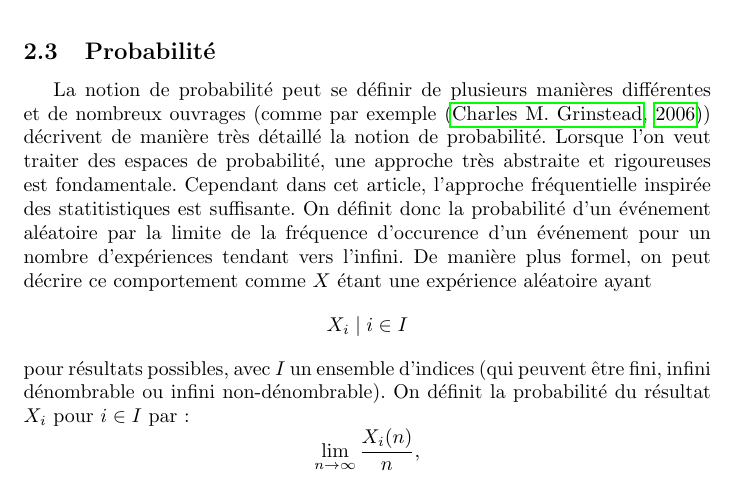
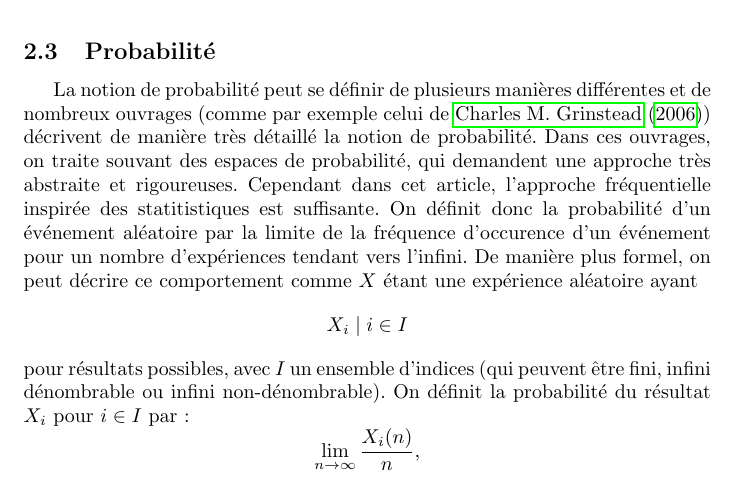
Before and after one commit to detobel36/Monopoly, a LaTeX paper (Rapport/Rapport.tex): part of page 4 of 14, cut so that both start at the same text. Compiled offline with pdfLaTeX; a LaTeX package or settings file that is missing is left out.

Commit message:
:white_check_mark: Relecture du point 2.3 ("Probabilité")

```diff
--- a/Rapport/Rapport.tex
+++ b/Rapport/Rapport.tex
@@ -189,10 +189,10 @@ rdetobel@ulb.ac.be}
   \subsection{Probabilité}
     \label{probabilite}
     La notion de probabilité peut se définir de plusieurs manières différentes
-    et de nombreux ouvrages (comme par exemple \citep{IP}) décrivent
-    de manière très détaillé la notion de probabilité.  Lorsque l'on veut
-    traiter des espaces de probabilité, une approche très abstraite et
-    rigoureuses est fondamentale.  Cependant dans cet article, l'approche
+    et de nombreux ouvrages (comme par exemple celui de \citet{IP}) décrivent
+    de manière très détaillé la notion de probabilité.  Dans ces ouvrages, on
+    traite souvant des espaces de probabilité, qui demandent une approche très
+    abstraite et rigoureuses.  Cependant dans cet article, l'approche
     fréquentielle inspirée des statitistiques est suffisante.
     On définit donc la probabilité d'un événement aléatoire par la limite
     de la fréquence d'occurence d'un événement pour un nombre d'expériences
```
Also changed, not shown: Rapport/Rapport.pdf.
